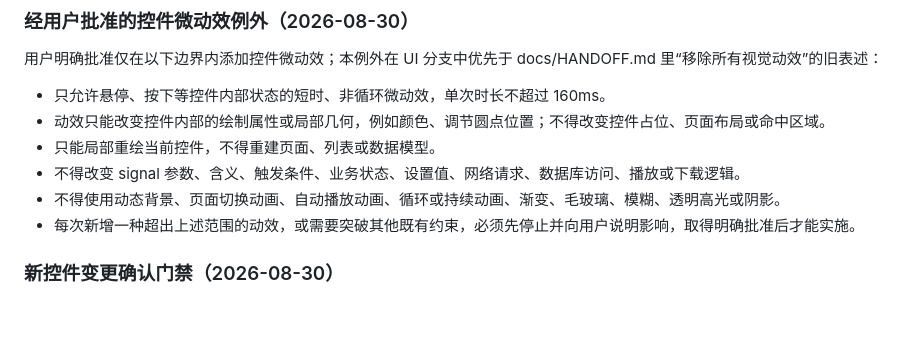
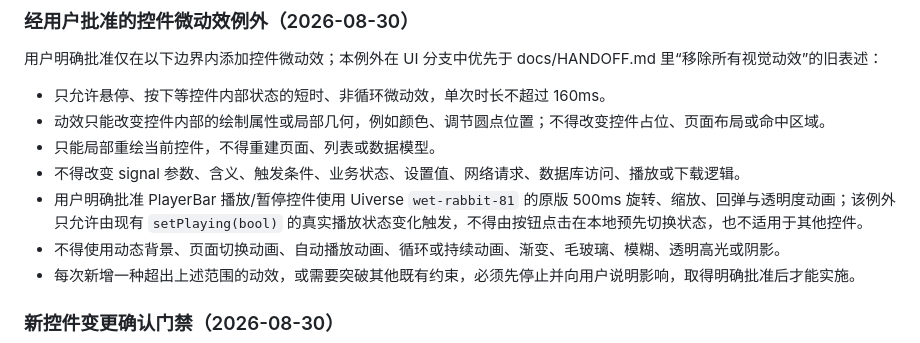
Before and after one commit to Fuuuuusion/wycloudforge, a Markdown page: docs/UI_PARALLEL_WORKTREE_BRIEF.md, the part around the change. GitHub-like rendering; blank space fills up the shorter version.

Commit message:
ui: allow original play toggle animation

```diff
--- a/docs/UI_PARALLEL_WORKTREE_BRIEF.md
+++ b/docs/UI_PARALLEL_WORKTREE_BRIEF.md
@@ -190,6 +190,7 @@
 - 动效只能改变控件内部的绘制属性或局部几何，例如颜色、调节圆点位置；不得改变控件占位、页面布局或命中区域。
 - 只能局部重绘当前控件，不得重建页面、列表或数据模型。
 - 不得改变 signal 参数、含义、触发条件、业务状态、设置值、网络请求、数据库访问、播放或下载逻辑。
+- 用户明确批准 PlayerBar 播放/暂停控件使用 Uiverse `wet-rabbit-81` 的原版 500ms 旋转、缩放、回弹与透明度动画；该例外只允许由现有 `setPlaying(bool)` 的真实播放状态变化触发，不得由按钮点击在本地预先切换状态，也不适用于其他控件。
 - 不得使用动态背景、页面切换动画、自动播放动画、循环或持续动画、渐变、毛玻璃、模糊、透明高光或阴影。
 - 每次新增一种超出上述范围的动效，或需要突破其他既有约束，必须先停止并向用户说明影响，取得明确批准后才能实施。
 
```
